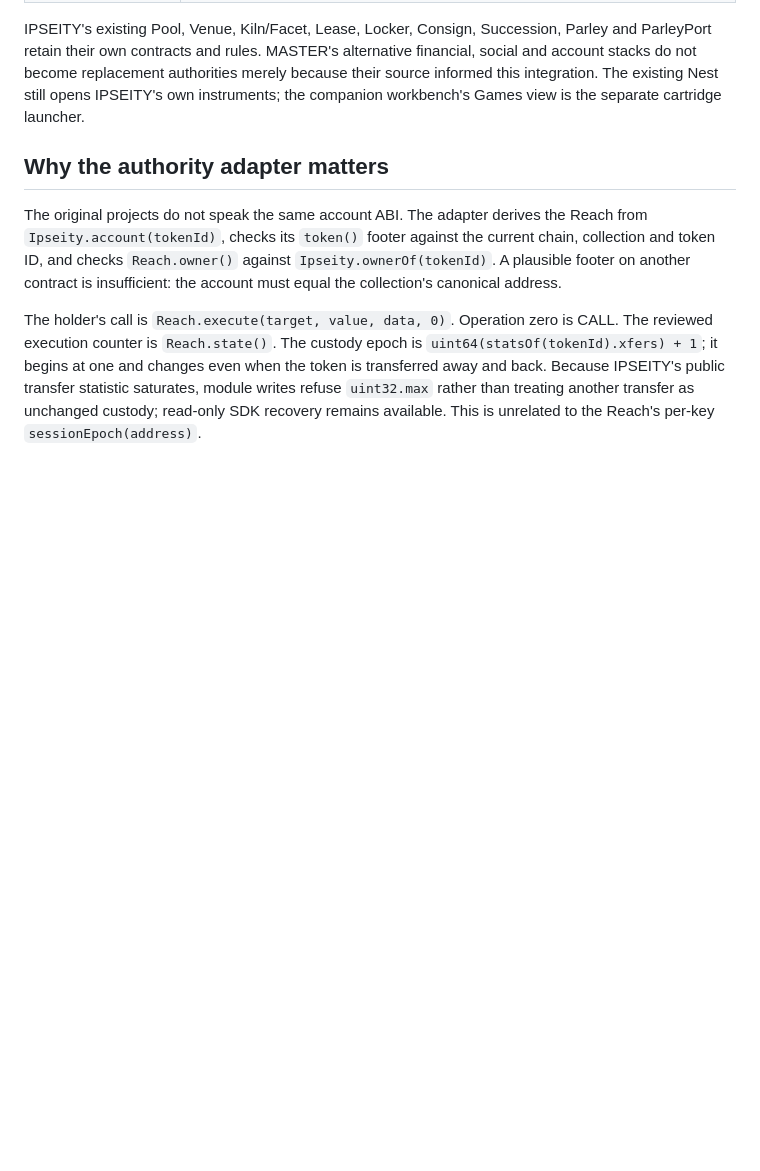
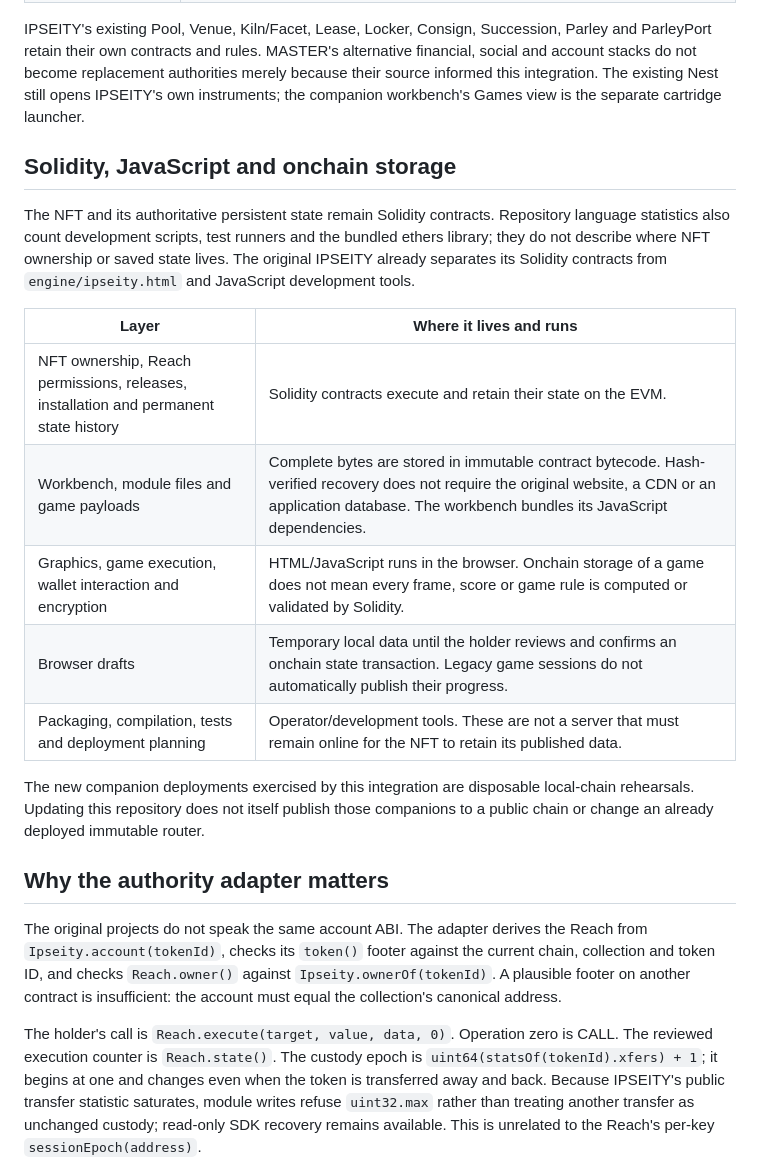
Before and after one commit to venividis/IPSEITY-FINAL, a Markdown page: MASTER-INTEGRATION.md, the part around the change. Rendered like a GitHub page; blank space fills up the shorter version.

```diff
--- a/MASTER-INTEGRATION.md
+++ b/MASTER-INTEGRATION.md
@@ -18,6 +18,20 @@ The source is [MASTER-NFT-PROJECT at `e12e0cd38ed231a0b2015d17fec302a359476de1`]
 | Reproducible packaging and unsigned recipes | [`tools/modules-package.mjs`](tools/modules-package.mjs), [`modules-deployment.mjs`](tools/modules-deployment.mjs) and [`modules-plan-package.mjs`](tools/modules-plan-package.mjs). Source fingerprints, compiler settings, byte hashes, creation nonces and exact transaction data are recorded before signing. |
 
 IPSEITY's existing Pool, Venue, Kiln/Facet, Lease, Locker, Consign, Succession, Parley and ParleyPort retain their own contracts and rules. MASTER's alternative financial, social and account stacks do not become replacement authorities merely because their source informed this integration. The existing Nest still opens IPSEITY's own instruments; the companion workbench's Games view is the separate cartridge launcher.
+
+## Solidity, JavaScript and onchain storage
+
+The NFT and its authoritative persistent state remain Solidity contracts. Repository language statistics also count development scripts, test runners and the bundled ethers library; they do not describe where NFT ownership or saved state lives. The original IPSEITY already separates its Solidity contracts from `engine/ipseity.html` and JavaScript development tools.
+
+| Layer | Where it lives and runs |
+|---|---|
+| NFT ownership, Reach permissions, releases, installation and permanent state history | Solidity contracts execute and retain their state on the EVM. |
+| Workbench, module files and game payloads | Complete bytes are stored in immutable contract bytecode. Hash-verified recovery does not require the original website, a CDN or an application database. The workbench bundles its JavaScript dependencies. |
+| Graphics, game execution, wallet interaction and encryption | HTML/JavaScript runs in the browser. Onchain storage of a game does not mean every frame, score or game rule is computed or validated by Solidity. |
+| Browser drafts | Temporary local data until the holder reviews and confirms an onchain state transaction. Legacy game sessions do not automatically publish their progress. |
+| Packaging, compilation, tests and deployment planning | Operator/development tools. These are not a server that must remain online for the NFT to retain its published data. |
+
+The new companion deployments exercised by this integration are disposable local-chain rehearsals. Updating this repository does not itself publish those companions to a public chain or change an already deployed immutable router.
 
 ## Why the authority adapter matters
 
```
Also changed, not shown: MASTER-VALIDATION.md (added, +77 -0 lines), README.md (+2 -1 lines).
